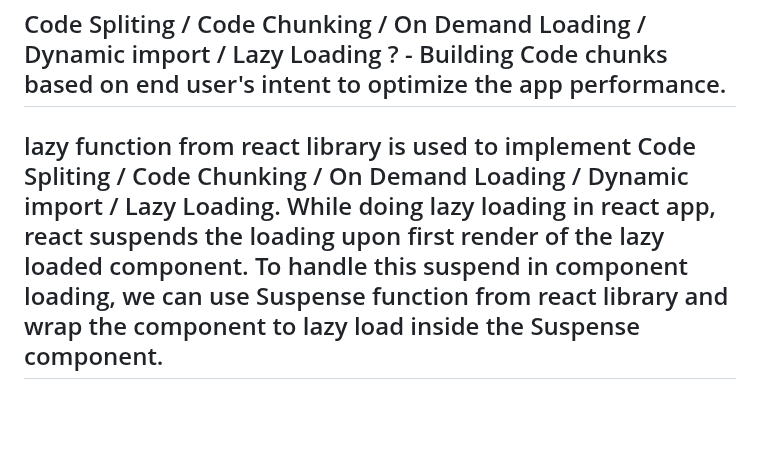
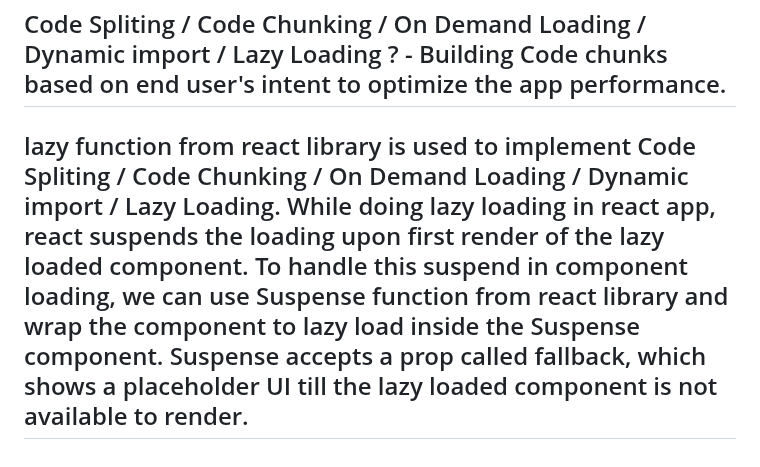
Before and after one commit to shivam-saway/ReactTutorial, a Markdown page: README.md, the part around the change. GitHub-like rendering; blank space fills up the shorter version.

```diff
--- a/README.md
+++ b/README.md
@@ -344,4 +344,4 @@ Like modern OTT apps does when they show recommended TV series or dramas or apps
 ## can we make lifecycle method async ?
 ## can we make callback function of useEffect async ?
 ## Code Spliting / Code Chunking / On Demand Loading / Dynamic import / Lazy Loading ? - Building Code chunks based on end user's intent to optimize the app performance.
-## lazy function from react library is used to implement Code Spliting / Code Chunking / On Demand Loading / Dynamic import / Lazy Loading. While doing lazy loading in react app, react suspends the loading upon first render of the lazy loaded component. To handle this suspend in component loading, we can use Suspense function from react library and wrap the component to lazy load inside the Suspense component.
+## lazy function from react library is used to implement Code Spliting / Code Chunking / On Demand Loading / Dynamic import / Lazy Loading. While doing lazy loading in react app, react suspends the loading upon first render of the lazy loaded component. To handle this suspend in component loading, we can use Suspense function from react library and wrap the component to lazy load inside the Suspense component. Suspense accepts a prop called fallback, which shows a placeholder UI till the lazy loaded component is not available to render.
```
